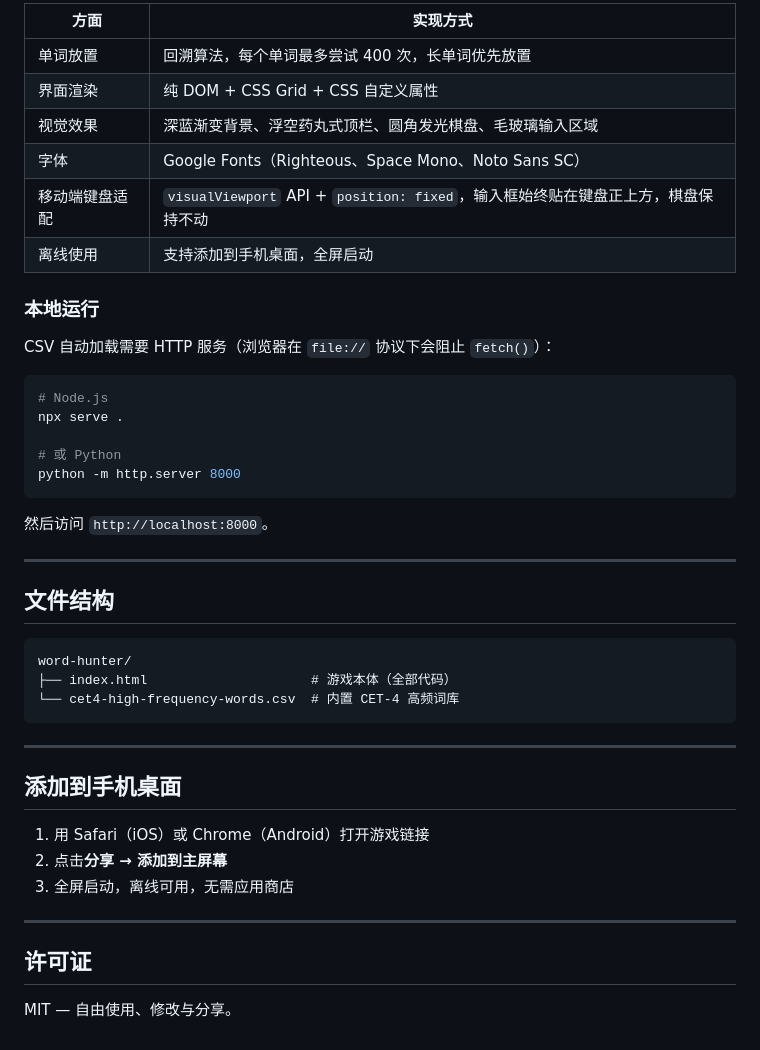
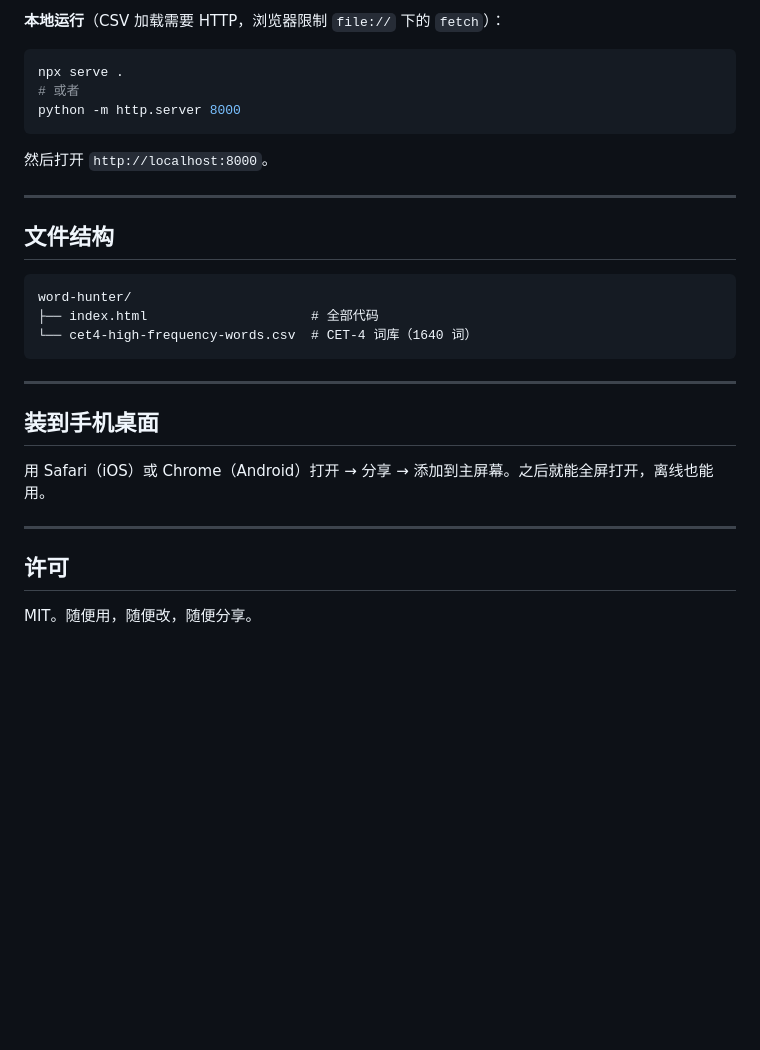
Before and after one commit to ZYX9331/word-hunter, a Markdown page: README.md, the part around one of its changes. Drawn GitHub-style; blank space fills up the shorter version.

````diff
--- a/README.md
+++ b/README.md
@@ -76,26 +75,13 @@ ability,n. 能力，才能
 
-| 方面 | 实现方式 |
-|---|---|
-| 单词放置 | 回溯算法，每个单词最多尝试 400 次，长单词优先放置 |
-| 界面渲染 | 纯 DOM + CSS Grid + CSS 自定义属性 |
-| 视觉效果 | 深蓝渐变背景、浮空药丸式顶栏、圆角发光棋盘、毛玻璃输入区域 |
-| 字体 | Google Fonts（Righteous、Space Mono、Noto Sans SC）|
-| 移动端键盘适配 | `visualViewport` API + `position: fixed`，输入框始终贴在键盘正上方，棋盘保持不动 |
-| 离线使用 | 支持添加到手机桌面，全屏启动 |
-
-### 本地运行
-
-CSV 自动加载需要 HTTP 服务（浏览器在 `file://` 协议下会阻止 `fetch()`）：
+**本地运行**（CSV 加载需要 HTTP，浏览器限制 `file://` 下的 `fetch`）：
 
 ```bash
-# Node.js
 npx serve .
-
-# 或 Python
+# 或者
 python -m http.server 8000
 ```
 
-然后访问 `http://localhost:8000`。
+然后打开 `http://localhost:8000`。
 
 ---
 
@@ -103,20 +89,18 @@ python -m http.server 8000
 
 ```
 word-hunter/
-├── index.html                     # 游戏本体（全部代码）
-└── cet4-high-frequency-words.csv  # 内置 CET-4 高频词库
+├── index.html                     # 全部代码
+└── cet4-high-frequency-words.csv  # CET-4 词库（1640 词）
 ```
 
 ---
 
-## 添加到手机桌面
+## 装到手机桌面
 
-1. 用 Safari（iOS）或 Chrome（Android）打开游戏链接
-2. 点击**分享 → 添加到主屏幕**
-3. 全屏启动，离线可用，无需应用商店
+用 Safari（iOS）或 Chrome（Android）打开 → 分享 → 添加到主屏幕。之后就能全屏打开，离线也能用。
 
 ---
 
-## 许可证
+## 许可
 
-MIT — 自由使用、修改与分享。
+MIT。随便用，随便改，随便分享。
````
Also changed, not shown: other parts of README.md (+35 -36 lines).
